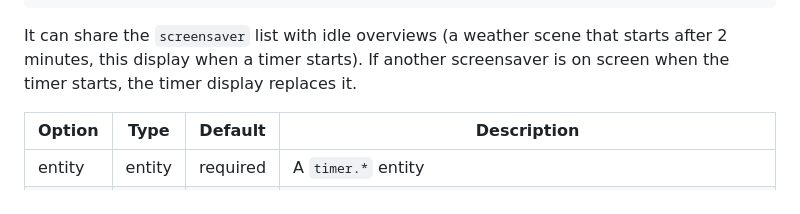
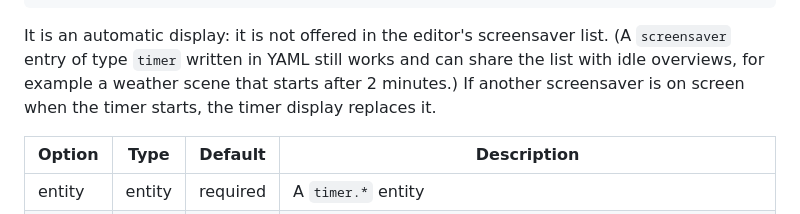
Before and after one commit to dandoingdev/HouseView, a Markdown page: docs/overviews/timer.md, the part around the change. GitHub-like rendering.

Commit message:
Calendar view: centre the large day number by its measured ink; hide automatic displays from the screensaver list

````diff
--- a/docs/overviews/timer.md
+++ b/docs/overviews/timer.md
@@ -28,8 +28,8 @@ screensaver:
   entity: timer.kitchen_timer
 ```
 
-It can share the `screensaver` list with idle overviews (a weather scene that starts after 2 minutes, this display when
-a timer starts). If another screensaver is on screen when the timer starts, the timer display replaces it.
+It is an automatic display: it is not offered in the editor's screensaver list. (A `screensaver` entry of type `timer` written in
+YAML still works and can share the list with idle overviews, for example a weather scene that starts after 2 minutes.) If another screensaver is on screen when the timer starts, the timer display replaces it.
 
 | Option | Type | Default | Description |
 | --- | --- | --- | --- |
````
Also changed, not shown: docs/images/overview-calendar.png, 9 other files.
